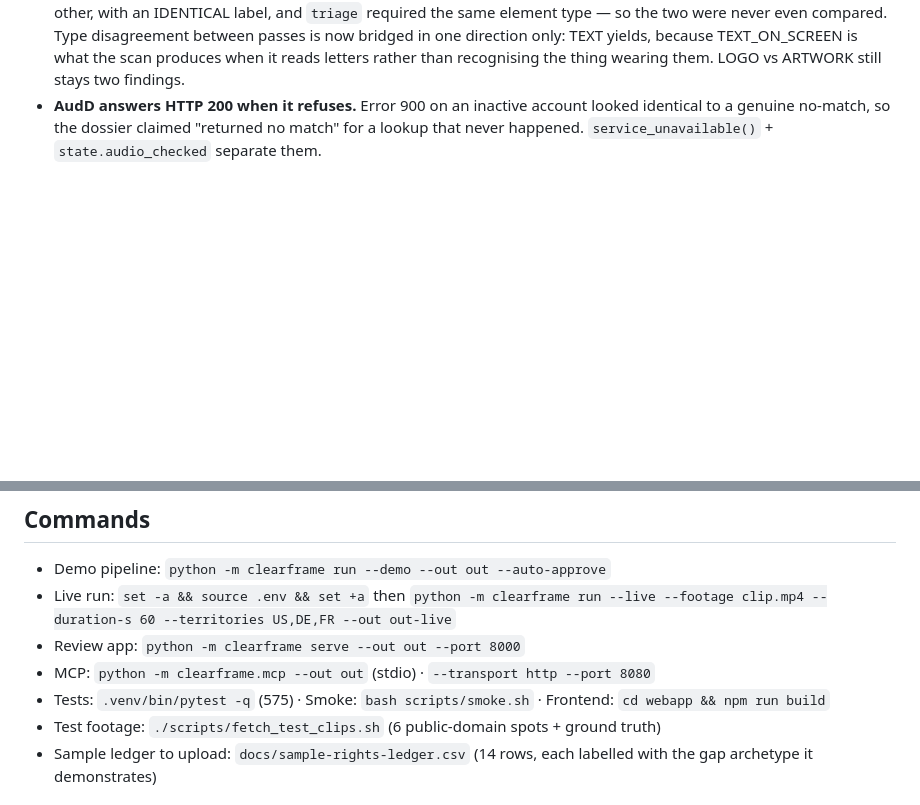
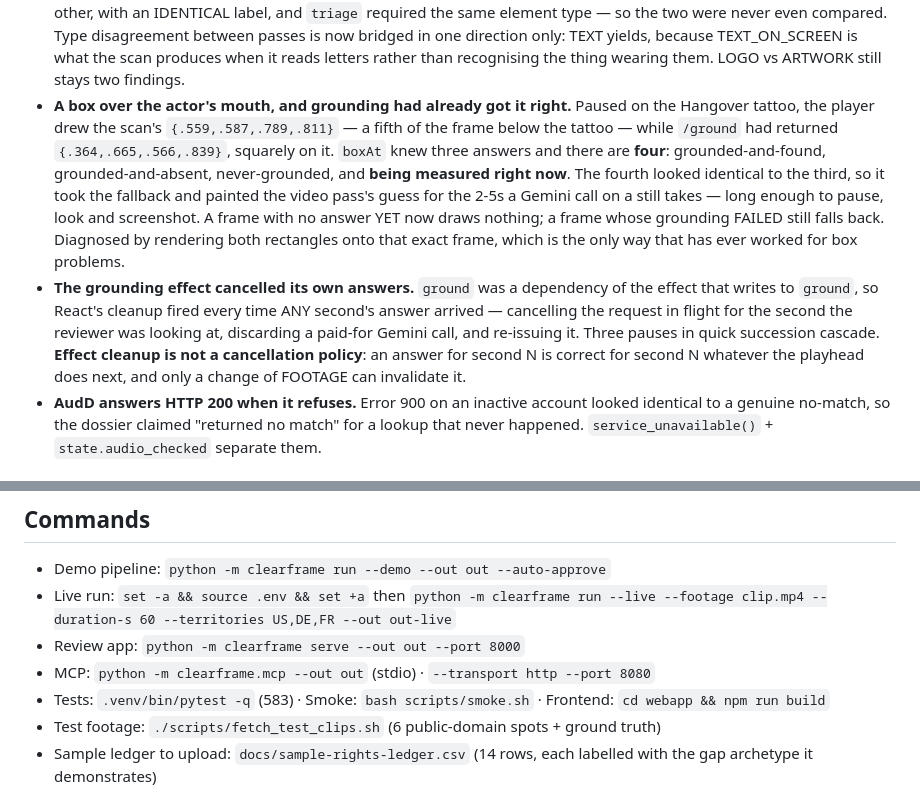
Before and after one commit to HERPESME/clearframe, a Markdown page: CLAUDE.md, 2 parts joined by grey strips. GitHub-like rendering; blank space fills up the shorter version.

Commit message:
docs: the fourth answer boxAt did not know it had
Being measured RIGHT NOW is not the same as nobody having looked, and the
player treated them identically — drawing the scan's guess for the seconds a
grounding call takes. Also records that effect cleanup is not a cancellation
policy: it was throwing away the answers it had just paid for.

Co-Authored-By: Claude Opus 5 (1M context) <noreply@anthropic.com>

```diff
--- a/CLAUDE.md
+++ b/CLAUDE.md
@@ -88,6 +88,8 @@ they surfaced was a human clicking.
   even compared. Type disagreement between passes is now bridged in one direction only: TEXT yields, because
   TEXT_ON_SCREEN is what the scan produces when it reads letters rather than recognising the thing wearing
   them. LOGO vs ARTWORK still stays two findings.
+- **A box over the actor's mouth, and grounding had already got it right.** Paused on the Hangover tattoo, the player drew the scan's `{.559,.587,.789,.811}` — a fifth of the frame below the tattoo — while `/ground` had returned `{.364,.665,.566,.839}`, squarely on it. `boxAt` knew three answers and there are **four**: grounded-and-found, grounded-and-absent, never-grounded, and **being measured right now**. The fourth looked identical to the third, so it took the fallback and painted the video pass's guess for the 2-5s a Gemini call on a still takes — long enough to pause, look and screenshot. A frame with no answer YET now draws nothing; a frame whose grounding FAILED still falls back. Diagnosed by rendering both rectangles onto that exact frame, which is the only way that has ever worked for box problems.
+- **The grounding effect cancelled its own answers.** `ground` was a dependency of the effect that writes to `ground`, so React's cleanup fired every time ANY second's answer arrived — cancelling the request in flight for the second the reviewer was looking at, discarding a paid-for Gemini call, and re-issuing it. Three pauses in quick succession cascade. **Effect cleanup is not a cancellation policy**: an answer for second N is correct for second N whatever the playhead does next, and only a change of FOOTAGE can invalidate it.
 - **AudD answers HTTP 200 when it refuses.** Error 900 on an inactive account looked identical to a genuine no-match, so the dossier claimed "returned no match" for a lookup that never happened. `service_unavailable()` + `state.audio_checked` separate them.
 
 ### Model-behaviour findings (measured 2026-08-23 — do not re-run these)
@@ -242,7 +244,7 @@ Our differentiators, in order of defensibility: corroborated identity (nobody ma
 - Live run: `set -a && source .env && set +a` then `python -m clearframe run --live --footage clip.mp4 --duration-s 60 --territories US,DE,FR --out out-live`
 - Review app: `python -m clearframe serve --out out --port 8000`
 - MCP: `python -m clearframe.mcp --out out` (stdio) · `--transport http --port 8080`
-- Tests: `.venv/bin/pytest -q` (575) · Smoke: `bash scripts/smoke.sh` · Frontend: `cd webapp && npm run build`
+- Tests: `.venv/bin/pytest -q` (583) · Smoke: `bash scripts/smoke.sh` · Frontend: `cd webapp && npm run build`
 - Test footage: `./scripts/fetch_test_clips.sh` (6 public-domain spots + ground truth)
 - Sample ledger to upload: `docs/sample-rights-ledger.csv` (14 rows, each labelled with the gap archetype it demonstrates)
 
```
